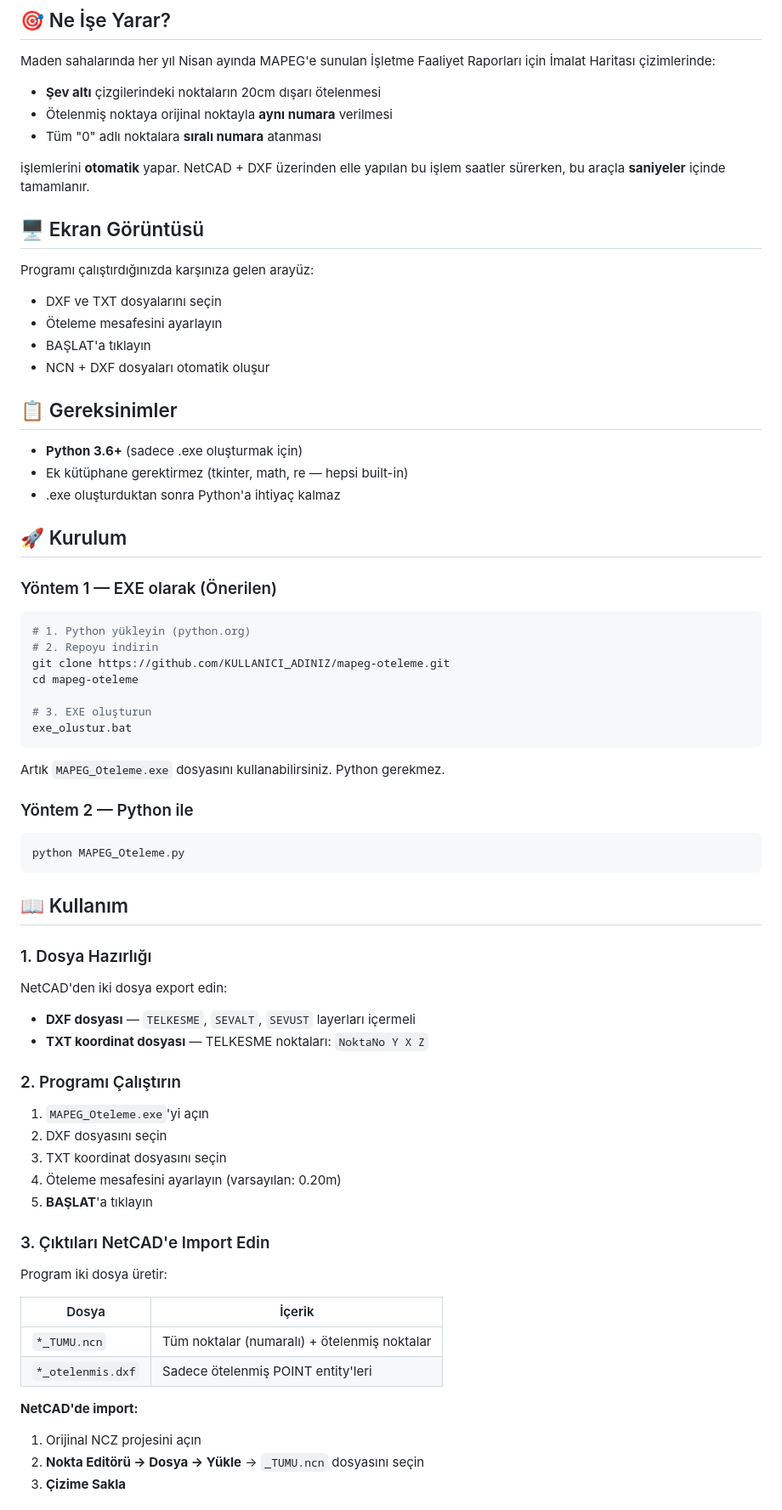
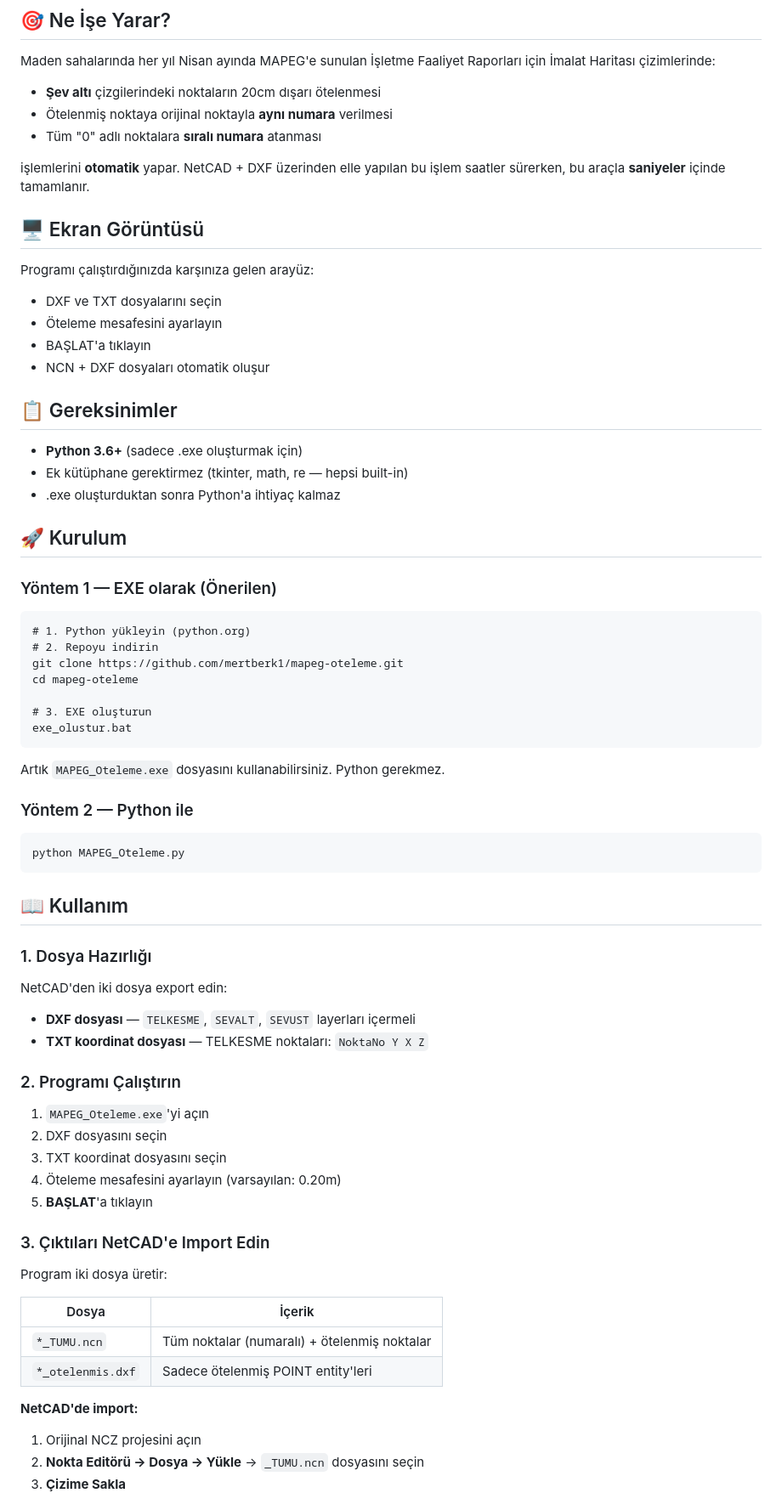
Before and after one commit to mertberk1/mapeg-oteleme, a Markdown page: README.md, the part around one of its changes. Shown at 85% size. GitHub-like rendering.

Commit message:
Update README.md
README güncellendi: kullanıcı adı düzeltildi, hakkında bölümü eklendi

````diff
--- a/README.md
+++ b/README.md
@@ -8,9 +9,9 @@ MAPEG harita standartlarına göre şev altı noktalarına dik yönde 20cm ötel
 
 Maden sahalarında her yıl Nisan ayında MAPEG'e sunulan İşletme Faaliyet Raporları için İmalat Haritası çizimlerinde:
 
-- **Şev altı** çizgilerindeki noktaların 20cm dışarı ötelenmesi
-- Ötelenmiş noktaya orijinal noktayla **aynı numara** verilmesi
-- Tüm "0" adlı noktalara **sıralı numara** atanması
+* **Şev altı** çizgilerindeki noktaların 20cm dışarı ötelenmesi
+* Ötelenmiş noktaya orijinal noktayla **aynı numara** verilmesi
+* Tüm "0" adlı noktalara **sıralı numara** atanması
 
 işlemlerini **otomatik** yapar. NetCAD + DXF üzerinden elle yapılan bu işlem saatler sürerken, bu araçla **saniyeler** içinde tamamlanır.
 
@@ -18,25 +19,25 @@ işlemlerini **otomatik** yapar. NetCAD + DXF üzerinden elle yapılan bu işlem
 
 Programı çalıştırdığınızda karşınıza gelen arayüz:
 
-- DXF ve TXT dosyalarını seçin
-- Öteleme mesafesini ayarlayın
-- BAŞLAT'a tıklayın
-- NCN + DXF dosyaları otomatik oluşur
+* DXF ve TXT dosyalarını seçin
+* Öteleme mesafesini ayarlayın
+* BAŞLAT'a tıklayın
+* NCN + DXF dosyaları otomatik oluşur
 
 ## 📋 Gereksinimler
 
-- **Python 3.6+** (sadece .exe oluşturmak için)
-- Ek kütüphane gerektirmez (tkinter, math, re — hepsi built-in)
-- .exe oluşturduktan sonra Python'a ihtiyaç kalmaz
+* **Python 3.6+** (sadece .exe oluşturmak için)
+* Ek kütüphane gerektirmez (tkinter, math, re — hepsi built-in)
+* .exe oluşturduktan sonra Python'a ihtiyaç kalmaz
 
 ## 🚀 Kurulum
 
 ### Yöntem 1 — EXE olarak (Önerilen)
 
-```bash
+```
 # 1. Python yükleyin (python.org)
 # 2. Repoyu indirin
-git clone https://github.com/KULLANICI_ADINIZ/mapeg-oteleme.git
+git clone https://github.com/mertberk1/mapeg-oteleme.git
 cd mapeg-oteleme
 
 # 3. EXE oluşturun
@@ -47,7 +48,7 @@ Artık `MAPEG_Oteleme.exe` dosyasını kullanabilirsiniz. Python gerekmez.
 
 ### Yöntem 2 — Python ile
 
-```bash
+```
 python MAPEG_Oteleme.py
 ```
 
@@ -56,8 +57,9 @@ python MAPEG_Oteleme.py
 ### 1. Dosya Hazırlığı
 
 NetCAD'den iki dosya export edin:
-- **DXF dosyası** — `TELKESME`, `SEVALT`, `SEVUST` layerları içermeli
-- **TXT koordinat dosyası** — TELKESME noktaları: `NoktaNo Y X Z`
+
+* **DXF dosyası** — `TELKESME`, `SEVALT`, `SEVUST` layerları içermeli
+* **TXT koordinat dosyası** — TELKESME noktaları: `NoktaNo Y X Z`
 
 ### 2. Programı Çalıştırın
 
@@ -72,11 +74,12 @@ NetCAD'den iki dosya export edin:
 Program iki dosya üretir:
 
 | Dosya | İçerik |
-|-------|--------|
+| --- | --- |
 | `*_TUMU.ncn` | Tüm noktalar (numaralı) + ötelenmiş noktalar |
 | `*_otelenmis.dxf` | Sadece ötelenmiş POINT entity'leri |
 
 **NetCAD'de import:**
+
 1. Orijinal NCZ projesini açın
 2. **Nokta Editörü → Dosya → Yükle** → `_TUMU.ncn` dosyasını seçin
 3. **Çizime Sakla**
````
Also changed, not shown: other parts of README.md (+7 -9 lines).
